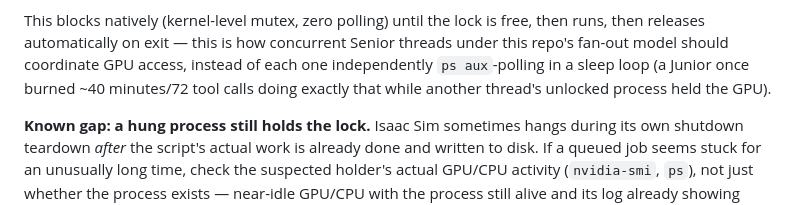
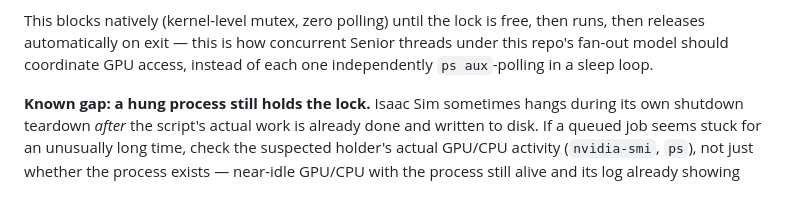
Before and after one commit to hksaperstein/rl, a Markdown page: CLAUDE.md, the part around the change. GitHub-like rendering.

Commit message:
docs: drop CLAUDE.md's redundant anecdote line per final review
Full incident note already preserved in
docs/ops/isaac-sim-process-management.md; CLAUDE.md only needs the rule.

```diff
--- a/CLAUDE.md
+++ b/CLAUDE.md
@@ -167,9 +167,7 @@ This blocks natively (kernel-level mutex, zero polling) until the lock is
 free, then runs, then releases automatically on exit — this is how
 concurrent Senior threads under this repo's fan-out model should
 coordinate GPU access, instead of each one independently `ps
-aux`-polling in a sleep loop (a Junior once burned ~40 minutes/72 tool
-calls doing exactly that while another thread's unlocked process held
-the GPU).
+aux`-polling in a sleep loop.
 
 **Known gap: a hung process still holds the lock.** Isaac Sim sometimes
 hangs during its own shutdown teardown *after* the script's actual work
```
